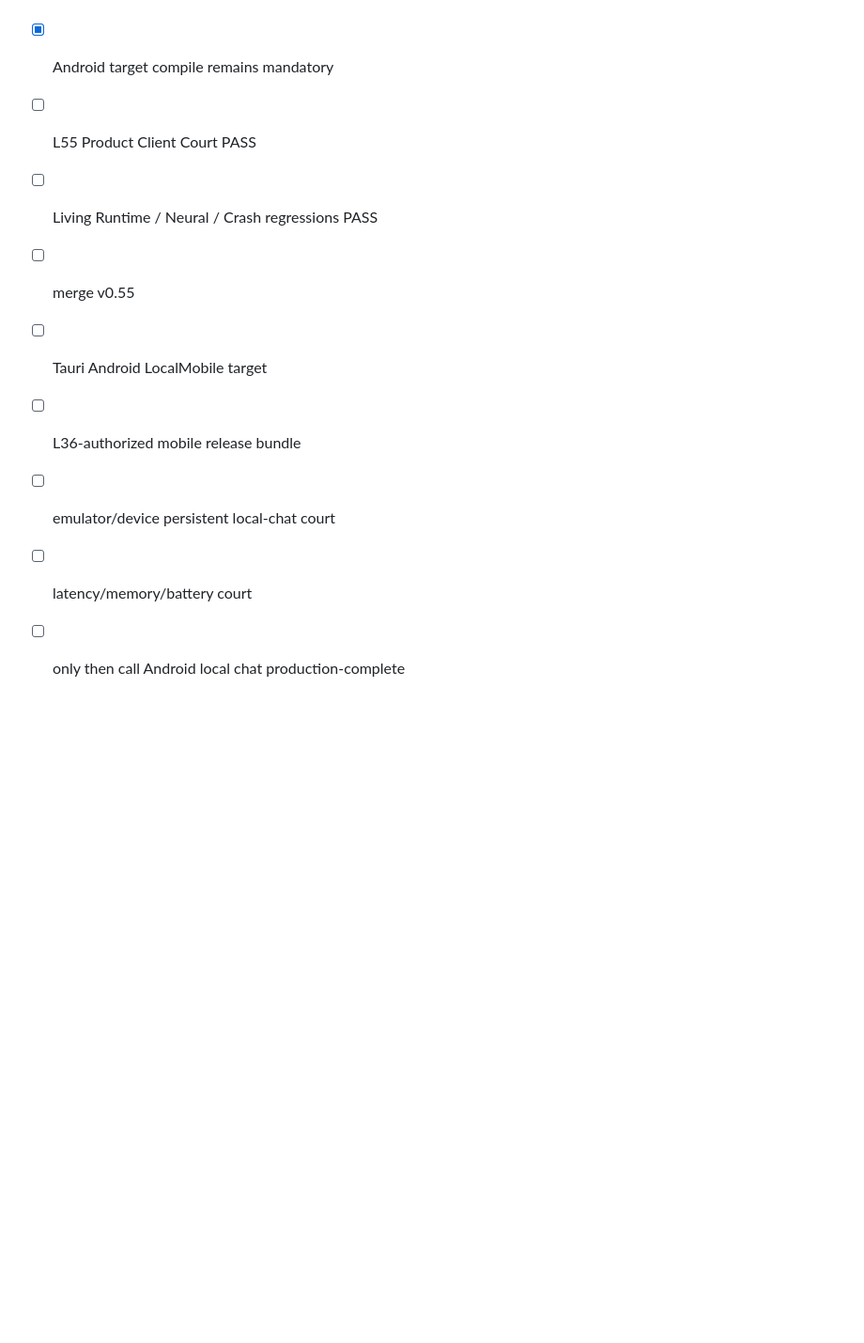
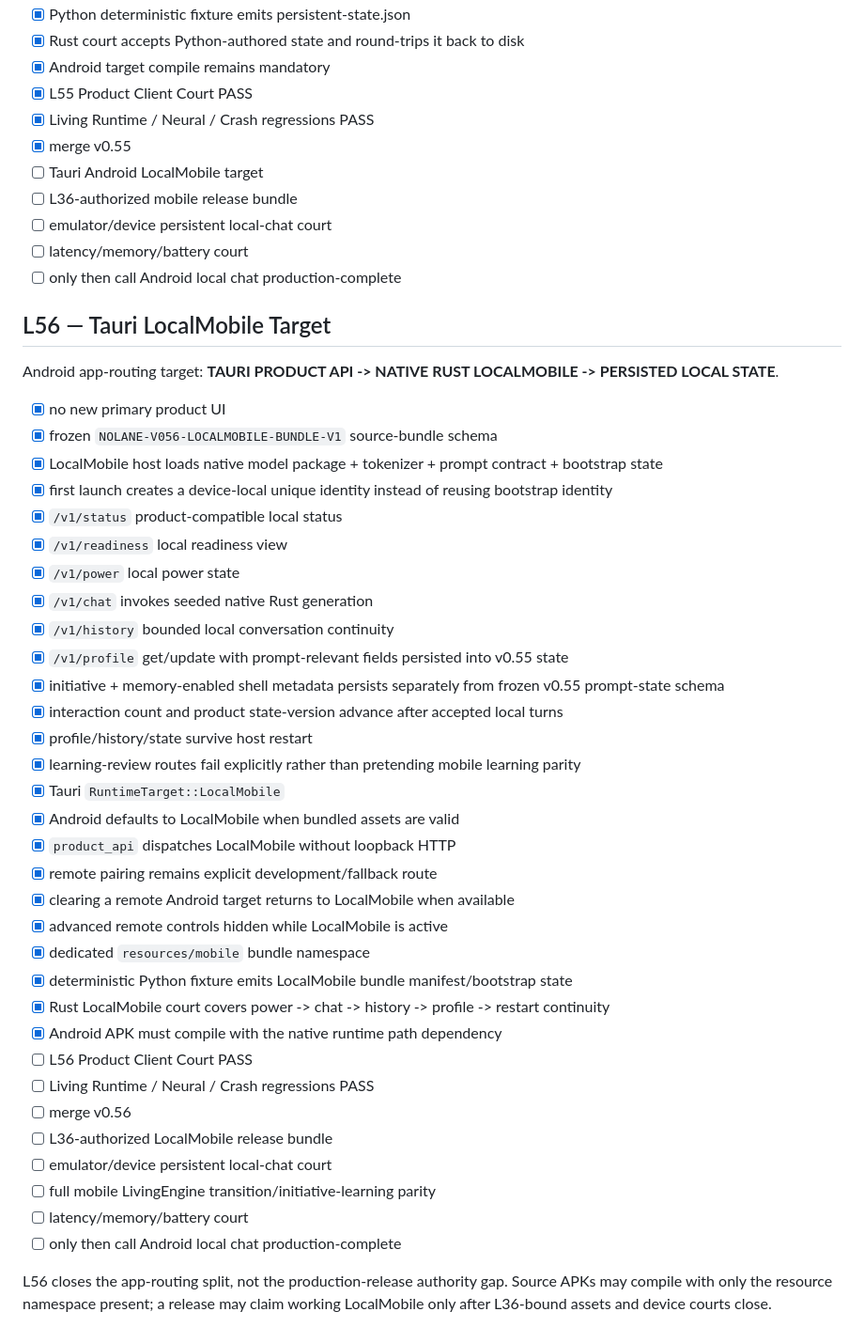
Before and after one commit to Nolane-x/Nolane-AI-personal, a Markdown page: docs/ROADMAP.md, the part around one of its changes. Shown at 94% size. Drawn GitHub-style; blank space fills up the shorter version.

Commit message:
docs(v0.56): close L55 and add LocalMobile target ledger

```diff
--- a/docs/ROADMAP.md
+++ b/docs/ROADMAP.md
@@ -1837,11 +1837,50 @@ Android continuity target: **PYTHON LIVING STATE -> CHECKPOINT-BOUND LOCAL STATE
 - [x] Python deterministic fixture emits persistent-state.json
 - [x] Rust court accepts Python-authored state and round-trips it back to disk
 - [x] Android target compile remains mandatory
-- [ ] L55 Product Client Court PASS
-- [ ] Living Runtime / Neural / Crash regressions PASS
-- [ ] merge v0.55
+- [x] L55 Product Client Court PASS
+- [x] Living Runtime / Neural / Crash regressions PASS
+- [x] merge v0.55
 - [ ] Tauri Android LocalMobile target
 - [ ] L36-authorized mobile release bundle
 - [ ] emulator/device persistent local-chat court
 - [ ] latency/memory/battery court
 - [ ] only then call Android local chat production-complete
+
+## L56 — Tauri LocalMobile Target
+
+Android app-routing target: **TAURI PRODUCT API -> NATIVE RUST LOCALMOBILE -> PERSISTED LOCAL STATE**.
+
+- [x] no new primary product UI
+- [x] frozen `NOLANE-V056-LOCALMOBILE-BUNDLE-V1` source-bundle schema
+- [x] LocalMobile host loads native model package + tokenizer + prompt contract + bootstrap state
+- [x] first launch creates a device-local unique identity instead of reusing bootstrap identity
+- [x] `/v1/status` product-compatible local status
+- [x] `/v1/readiness` local readiness view
+- [x] `/v1/power` local power state
+- [x] `/v1/chat` invokes seeded native Rust generation
+- [x] `/v1/history` bounded local conversation continuity
+- [x] `/v1/profile` get/update with prompt-relevant fields persisted into v0.55 state
+- [x] initiative + memory-enabled shell metadata persists separately from frozen v0.55 prompt-state schema
+- [x] interaction count and product state-version advance after accepted local turns
+- [x] profile/history/state survive host restart
+- [x] learning-review routes fail explicitly rather than pretending mobile learning parity
+- [x] Tauri `RuntimeTarget::LocalMobile`
+- [x] Android defaults to LocalMobile when bundled assets are valid
+- [x] `product_api` dispatches LocalMobile without loopback HTTP
+- [x] remote pairing remains explicit development/fallback route
+- [x] clearing a remote Android target returns to LocalMobile when available
+- [x] advanced remote controls hidden while LocalMobile is active
+- [x] dedicated `resources/mobile` bundle namespace
+- [x] deterministic Python fixture emits LocalMobile bundle manifest/bootstrap state
+- [x] Rust LocalMobile court covers power -> chat -> history -> profile -> restart continuity
+- [x] Android APK must compile with the native runtime path dependency
+- [ ] L56 Product Client Court PASS
+- [ ] Living Runtime / Neural / Crash regressions PASS
+- [ ] merge v0.56
+- [ ] L36-authorized LocalMobile release bundle
+- [ ] emulator/device persistent local-chat court
+- [ ] full mobile LivingEngine transition/initiative-learning parity
+- [ ] latency/memory/battery court
+- [ ] only then call Android local chat production-complete
+
+L56 closes the app-routing split, not the production-release authority gap. Source APKs may compile with only the resource namespace present; a release may claim working LocalMobile only after L36-bound assets and device courts close.
```
Also changed, not shown: other parts of docs/ROADMAP.md (+1 -1 lines).
